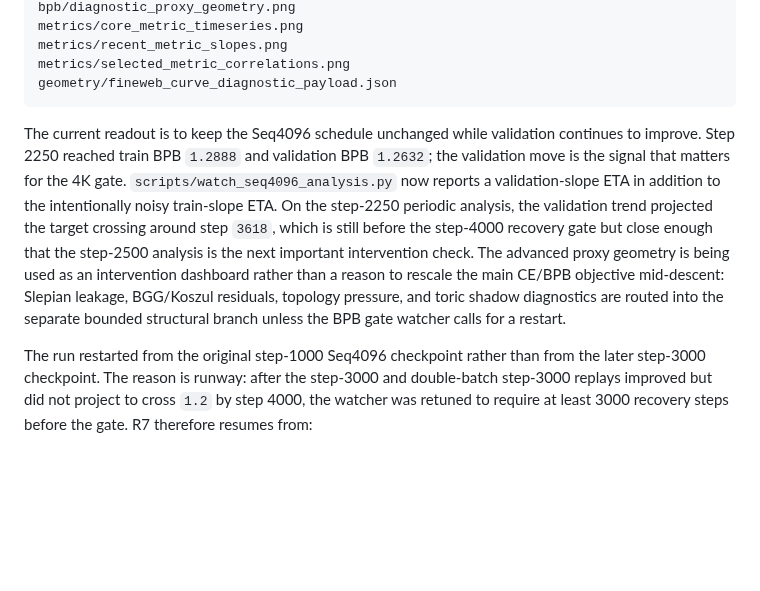
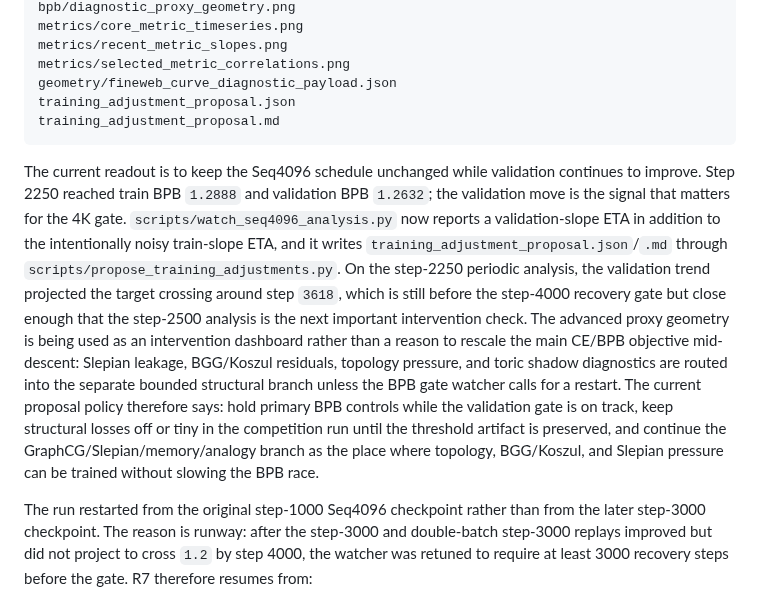
Before and after one commit to amelie-iska/ToricGT, a Markdown page: README.md, the part around the change. GitHub-like rendering; blank space fills up the shorter version.

Commit message:
Document structural BPB proposal artifacts

````diff
--- a/README.md
+++ b/README.md
@@ -613,21 +613,30 @@ metrics/core_metric_timeseries.png
 metrics/recent_metric_slopes.png
 metrics/selected_metric_correlations.png
 geometry/fineweb_curve_diagnostic_payload.json
+training_adjustment_proposal.json
+training_adjustment_proposal.md
 ```
 
 The current readout is to keep the Seq4096 schedule unchanged while validation
 continues to improve. Step 2250 reached train BPB `1.2888` and validation BPB
 `1.2632`; the validation move is the signal that matters for the 4K gate.
 `scripts/watch_seq4096_analysis.py` now reports a validation-slope ETA in
-addition to the intentionally noisy train-slope ETA. On the step-2250 periodic
-analysis, the validation trend projected the target crossing around step `3618`,
-which is still before the step-4000 recovery gate but close enough that the
-step-2500 analysis is the next important intervention check.
+addition to the intentionally noisy train-slope ETA, and it writes
+`training_adjustment_proposal.json`/`.md` through
+`scripts/propose_training_adjustments.py`. On the step-2250 periodic analysis,
+the validation trend projected the target crossing around step `3618`, which is
+still before the step-4000 recovery gate but close enough that the step-2500
+analysis is the next important intervention check.
 The advanced proxy geometry is being used as an intervention dashboard rather
 than a reason to rescale the main CE/BPB objective mid-descent: Slepian
 leakage, BGG/Koszul residuals, topology pressure, and toric shadow diagnostics
 are routed into the separate bounded structural branch unless the BPB gate
 watcher calls for a restart.
+The current proposal policy therefore says: hold primary BPB controls while the
+validation gate is on track, keep structural losses off or tiny in the
+competition run until the threshold artifact is preserved, and continue the
+GraphCG/Slepian/memory/analogy branch as the place where topology, BGG/Koszul,
+and Slepian pressure can be trained without slowing the BPB race.
 
 The run restarted from the original step-1000 Seq4096 checkpoint rather than
 from the later step-3000 checkpoint. The reason is runway: after the step-3000
````
